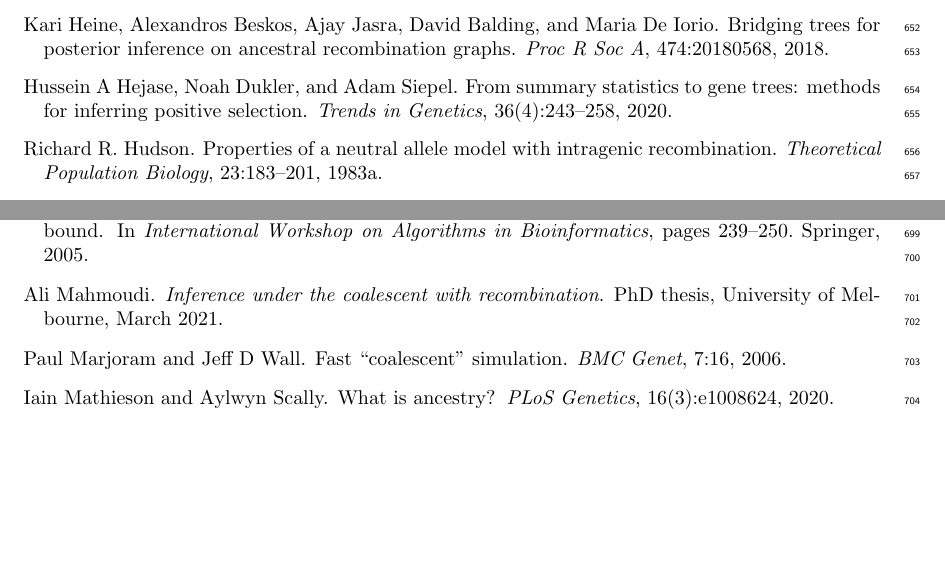
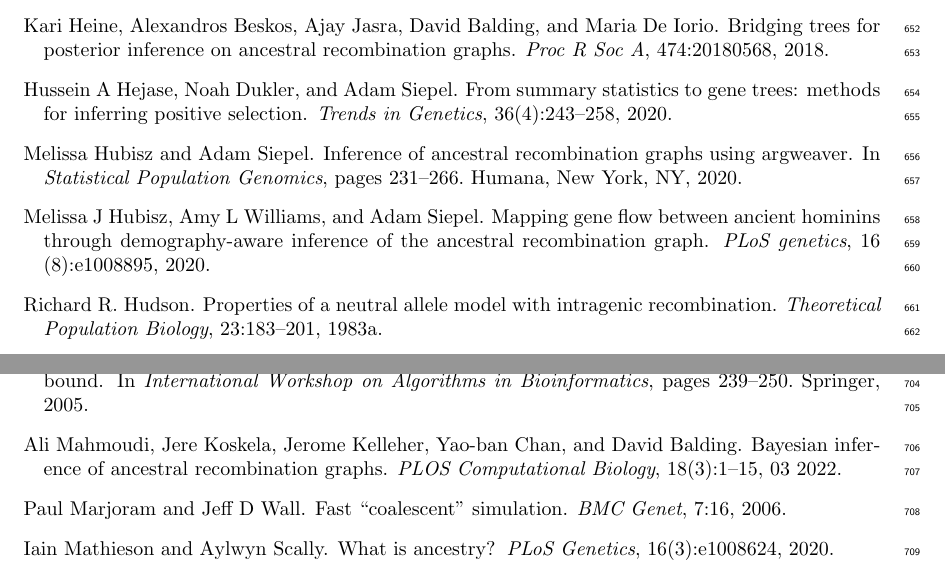
Before and after one commit to tskit-dev/what-is-an-arg-paper, a LaTeX paper (paper.tex, which reads paper.bib): two parts of pages 18 and 19 of 22 before the commit and two parts of pages 18 and 20 of 22 after it, joined at a grey line, cut so that both start at the same text, the shorter picture padded with empty space. Compiled offline with pdfLaTeX.

Commit message:
Update some refs.
Closes #31

```diff
--- a/paper.bib
+++ b/paper.bib
@@ -417,9 +417,3 @@
     publisher={Cold Spring Harbor Laboratory}
 }
 
-@phdthesis{mahmoudi2021inference,
-    title={Inference under the coalescent with recombination},
-    author={Mahmoudi, Ali},
-    school={University of Melbourne},
-    year={2021},
-    month={March}
@@ -426,3 +424,10 @@
+    title = {Bayesian inference of ancestral recombination graphs},
+    year = {2022},
+    month = {03},
+    volume = {18},
+    pages = {1-15},
+    number = {3},
+
 }
 
 @unpublished{zhang2021biobank,
@@ -1340,3 +1345,10 @@ pages = {147--163},
     year={1996},
     publisher={Elsevier}
 }
+
+@article{hubisz2020mapping,
+    title={Mapping gene flow between ancient hominins through demography-aware inference of the ancestral recombination graph},
+    author={Hubisz, Melissa J and Williams, Amy L and Siepel, Adam},
+    journal={PLoS genetics},
+    volume={16},
+    number={8},
@@ -1342,0 +1361,7 @@ pages = {147--163},
+    title={Inference of ancestral recombination graphs using ARGweaver},
+    author={Hubisz, Melissa and Siepel, Adam},
+    booktitle={Statistical Population Genomics},
+    pages={231--266},
+    year={2020},
+    publisher={Humana, New York, NY}
+}
```
Also changed, not shown: paper.tex (+5 -2 lines), paper.bib (10 more changed lines).
